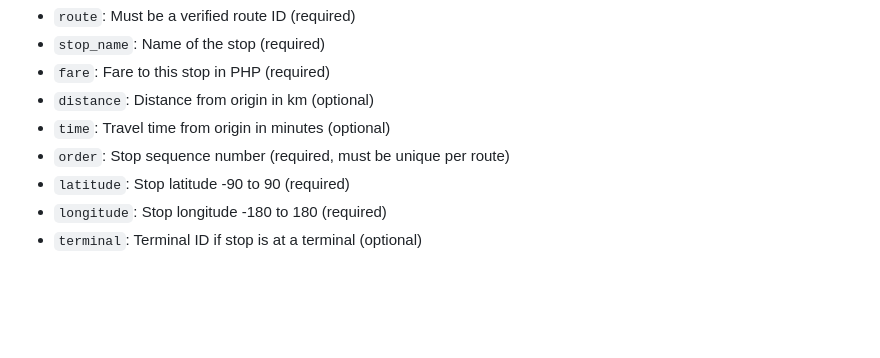
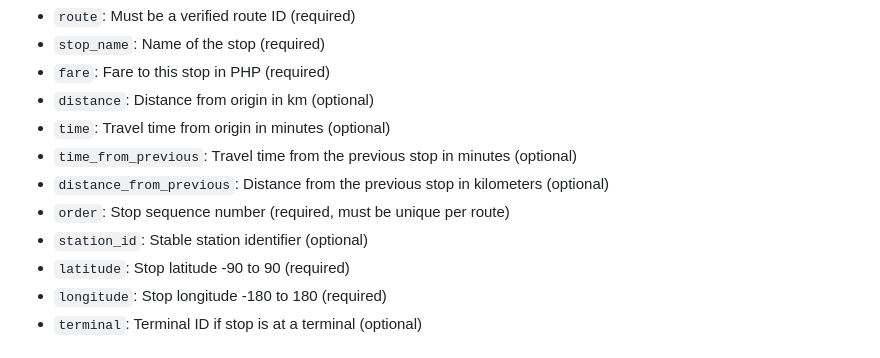
Before and after one commit to Xeliia/Backend-LakBayan, a Markdown page: api/README.md, the part around one of its changes. Rendered like a GitHub page; blank space fills up the shorter version.

```diff
--- a/api/README.md
+++ b/api/README.md
@@ -937,7 +941,10 @@ A gamification system that rewards users for contributing to the transportation
 - `fare`: Fare to this stop in PHP (required)
 - `distance`: Distance from origin in km (optional)
 - `time`: Travel time from origin in minutes (optional)
+- `time_from_previous`: Travel time from the previous stop in minutes (optional)
+- `distance_from_previous`: Distance from the previous stop in kilometers (optional)
 - `order`: Stop sequence number (required, must be unique per route)
+- `station_id`: Stable station identifier (optional)
 - `latitude`: Stop latitude -90 to 90 (required)
 - `longitude`: Stop longitude -180 to 180 (required)
 - `terminal`: Terminal ID if stop is at a terminal (optional)
```
Also changed, not shown: other parts of api/README.md (+39 -0 lines).
